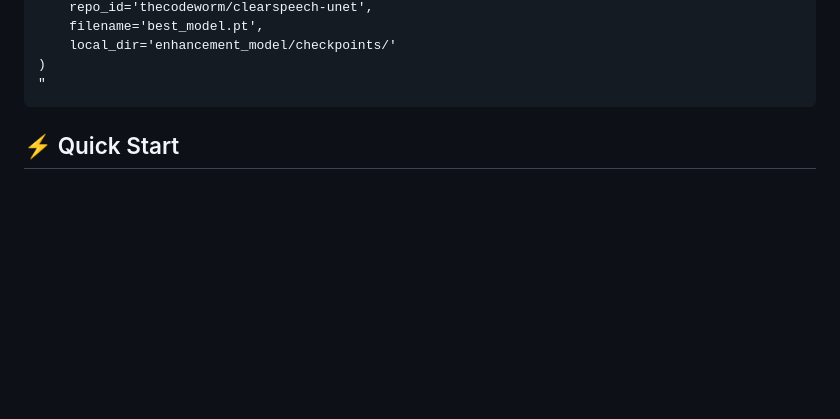
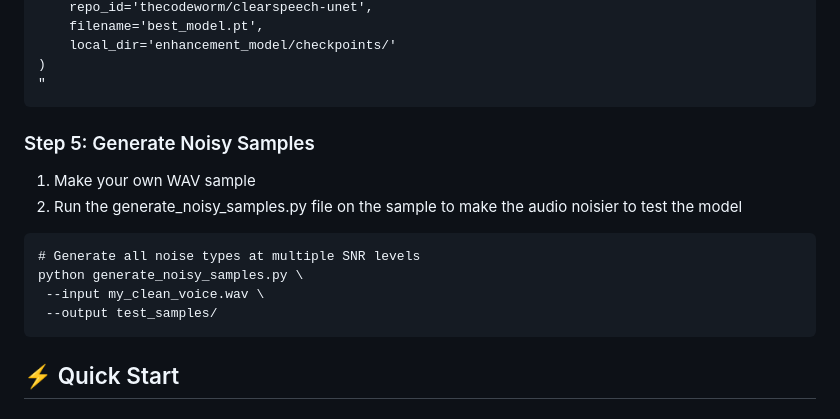
Before and after one commit to thecodeworm/ClearSpeech, a Markdown page: README.md, the part around the change. GitHub-like rendering; blank space fills up the shorter version.

````diff
--- a/README.md
+++ b/README.md
@@ -78,6 +78,15 @@ hf_hub_download(
 )
 "
 ```
+### Step 5: Generate Noisy Samples
+ 1. Make your own WAV sample
+ 2. Run the generate_noisy_samples.py file on the sample to make the audio noisier to test the model
+ ```
+ # Generate all noise types at multiple SNR levels
+python generate_noisy_samples.py \
+  --input my_clean_voice.wav \
+  --output test_samples/
+  ```
 
 
 ## ⚡ Quick Start
````
